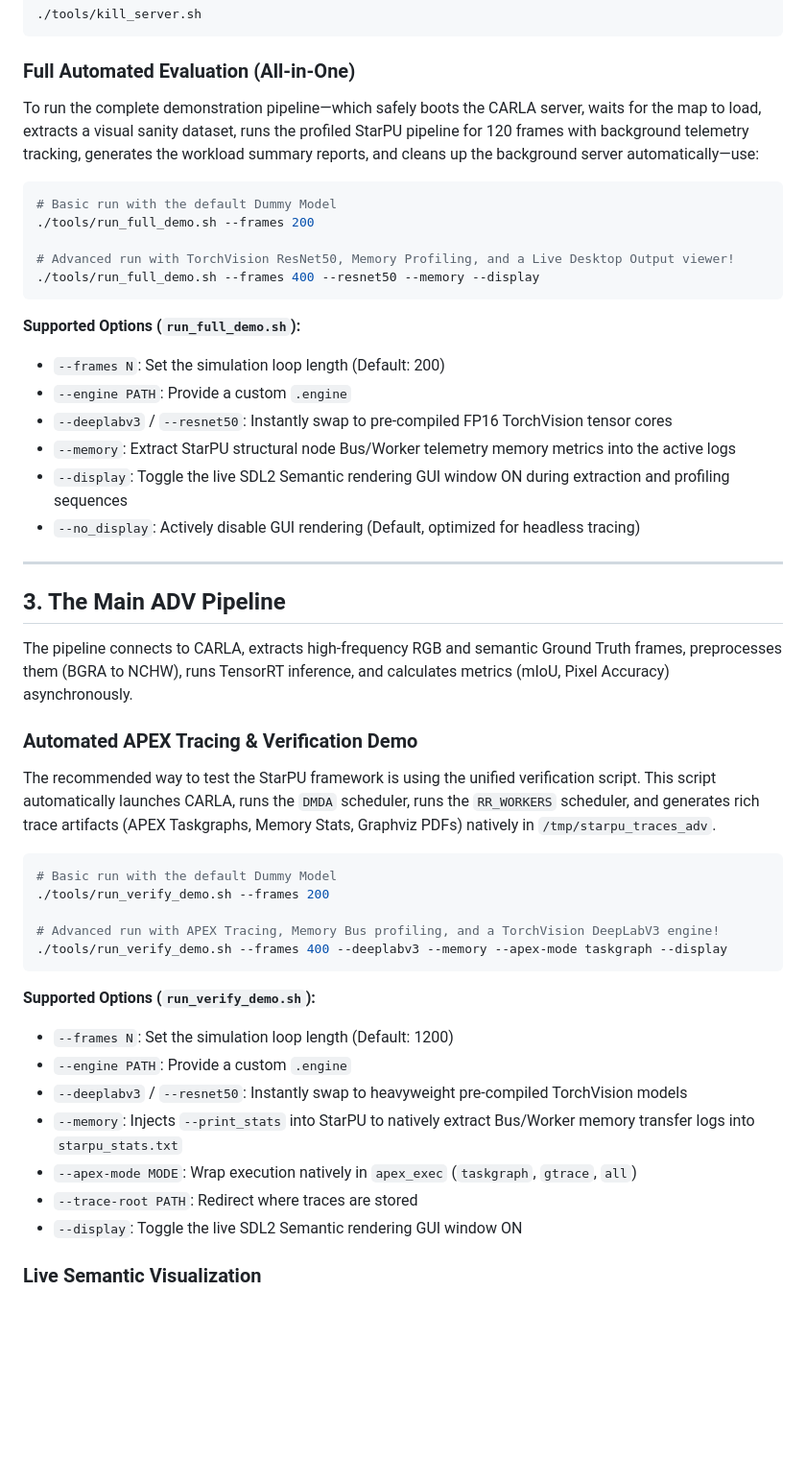
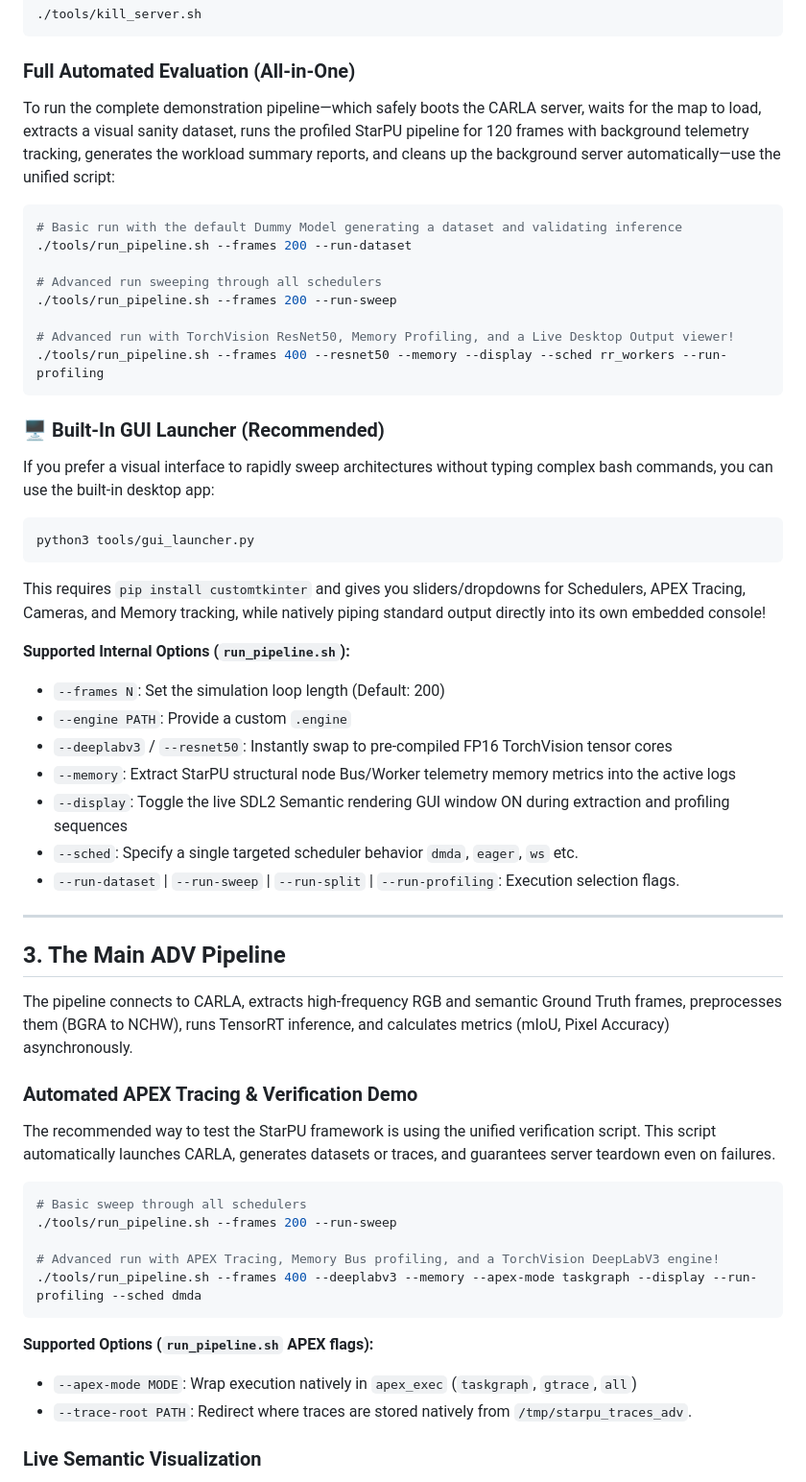
Before and after one commit to marquiere/Cart_OnePiece, a Markdown page: Cart-OnePiece_Antigravity_C++/starpu_adv_pipeline_client/README.md, the part around the change. Shown at 96% size. Rendered like a GitHub page; blank space fills up the shorter version.

Commit message:
Update README with unified pipeline and GUI docs

````diff
--- a/Cart-OnePiece_Antigravity_C++/starpu_adv_pipeline_client/README.md
+++ b/Cart-OnePiece_Antigravity_C++/starpu_adv_pipeline_client/README.md
@@ -48,23 +48,34 @@ Logs will be written to `runs/<timestamp>/server.log`.
 ```
 
 ### Full Automated Evaluation (All-in-One)
-To run the complete demonstration pipeline—which safely boots the CARLA server, waits for the map to load, extracts a visual sanity dataset, runs the profiled StarPU pipeline for 120 frames with background telemetry tracking, generates the workload summary reports, and cleans up the background server automatically—use:
+To run the complete demonstration pipeline—which safely boots the CARLA server, waits for the map to load, extracts a visual sanity dataset, runs the profiled StarPU pipeline for 120 frames with background telemetry tracking, generates the workload summary reports, and cleans up the background server automatically—use the unified script:
 
 ```bash
-# Basic run with the default Dummy Model
-./tools/run_full_demo.sh --frames 200
+# Basic run with the default Dummy Model generating a dataset and validating inference
+./tools/run_pipeline.sh --frames 200 --run-dataset
+
+# Advanced run sweeping through all schedulers
+./tools/run_pipeline.sh --frames 200 --run-sweep
 
 # Advanced run with TorchVision ResNet50, Memory Profiling, and a Live Desktop Output viewer!
-./tools/run_full_demo.sh --frames 400 --resnet50 --memory --display
+./tools/run_pipeline.sh --frames 400 --resnet50 --memory --display --sched rr_workers --run-profiling
 ```
 
-**Supported Options (`run_full_demo.sh`):**
+### 🖥️ Built-In GUI Launcher (Recommended)
+If you prefer a visual interface to rapidly sweep architectures without typing complex bash commands, you can use the built-in desktop app:
+```bash
+python3 tools/gui_launcher.py
+```
+This requires `pip install customtkinter` and gives you sliders/dropdowns for Schedulers, APEX Tracing, Cameras, and Memory tracking, while natively piping standard output directly into its own embedded console!
+
+**Supported Internal Options (`run_pipeline.sh`):**
 - `--frames N`: Set the simulation loop length (Default: 200)
 - `--engine PATH`: Provide a custom `.engine`
 - `--deeplabv3` / `--resnet50`: Instantly swap to pre-compiled FP16 TorchVision tensor cores
 - `--memory`: Extract StarPU structural node Bus/Worker telemetry memory metrics into the active logs
 - `--display`: Toggle the live SDL2 Semantic rendering GUI window ON during extraction and profiling sequences
-- `--no_display`: Actively disable GUI rendering (Default, optimized for headless tracing)
+- `--sched`: Specify a single targeted scheduler behavior `dmda`, `eager`, `ws` etc.
+- `--run-dataset` | `--run-sweep` | `--run-split` | `--run-profiling`: Execution selection flags.
 
 ---
 
@@ -73,24 +84,19 @@ To run the complete demonstration pipeline—which safely boots the CARLA server
 The pipeline connects to CARLA, extracts high-frequency RGB and semantic Ground Truth frames, preprocesses them (BGRA to NCHW), runs TensorRT inference, and calculates metrics (mIoU, Pixel Accuracy) asynchronously.
 
 ### Automated APEX Tracing & Verification Demo
-The recommended way to test the StarPU framework is using the unified verification script. This script automatically launches CARLA, runs the `DMDA` scheduler, runs the `RR_WORKERS` scheduler, and generates rich trace artifacts (APEX Taskgraphs, Memory Stats, Graphviz PDFs) natively in `/tmp/starpu_traces_adv`.
+The recommended way to test the StarPU framework is using the unified verification script. This script automatically launches CARLA, generates datasets or traces, and guarantees server teardown even on failures.
 
 ```bash
-# Basic run with the default Dummy Model
-./tools/run_verify_demo.sh --frames 200
+# Basic sweep through all schedulers
+./tools/run_pipeline.sh --frames 200 --run-sweep
 
 # Advanced run with APEX Tracing, Memory Bus profiling, and a TorchVision DeepLabV3 engine!
-./tools/run_verify_demo.sh --frames 400 --deeplabv3 --memory --apex-mode taskgraph --display
+./tools/run_pipeline.sh --frames 400 --deeplabv3 --memory --apex-mode taskgraph --display --run-profiling --sched dmda
 ```
 
-**Supported Options (`run_verify_demo.sh`):**
-- `--frames N`: Set the simulation loop length (Default: 1200)
-- `--engine PATH`: Provide a custom `.engine`
-- `--deeplabv3` / `--resnet50`: Instantly swap to heavyweight pre-compiled TorchVision models
-- `--memory`: Injects `--print_stats` into StarPU to natively extract Bus/Worker memory transfer logs into `starpu_stats.txt`
+**Supported Options (`run_pipeline.sh` APEX flags):**
 - `--apex-mode MODE`: Wrap execution natively in `apex_exec` (`taskgraph`, `gtrace`, `all`)
-- `--trace-root PATH`: Redirect where traces are stored
-- `--display`: Toggle the live SDL2 Semantic rendering GUI window ON
+- `--trace-root PATH`: Redirect where traces are stored natively from `/tmp/starpu_traces_adv`.
 
 ### Live Semantic Visualization
 The `pipeline_starpu` binary now natively supports a decoupled, lock-free **SDL2 Real-Time Viewer**! By passing `--display 1`, an external window will render the inference outputs.
````
